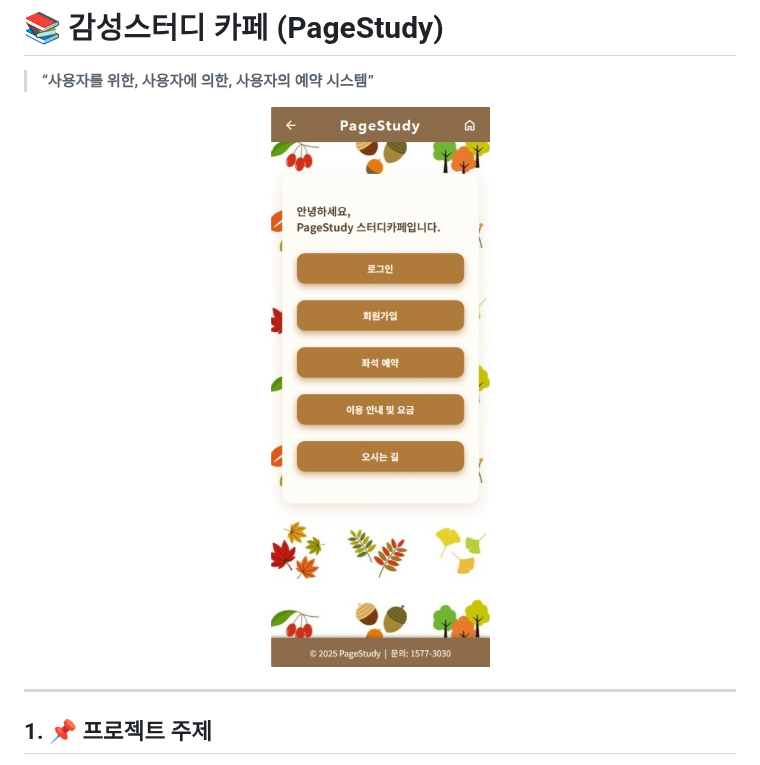
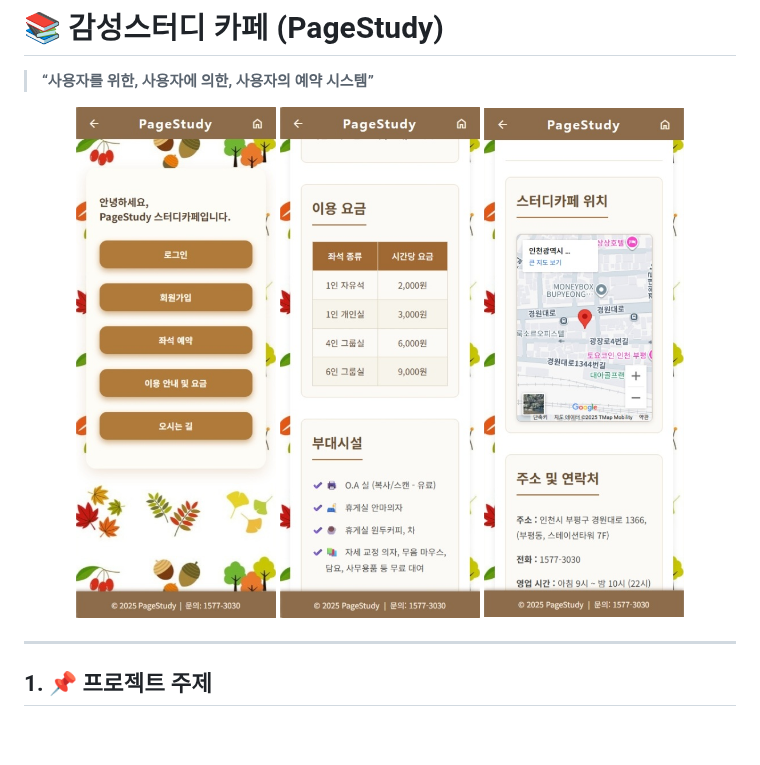
Before and after one commit to harford-stack/LIB_Project, a Markdown page: README.md, the part around the change. GitHub-like rendering; blank space fills up the shorter version.

```diff
--- a/README.md
+++ b/README.md
@@ -3,7 +3,9 @@
 > **“사용자를 위한, 사용자에 의한, 사용자의 예약 시스템”**
 
 <p align="center">
-  <img src="./media/readme1.jpg" width=200px/>
+  <img src="./media/readme1.jpg" width=200px>
+  <img src="./media/readme2.jpg" width=200px>
+  <img src="./media/readme3.jpg" width=200px>
 </p>
 
 ---
```
